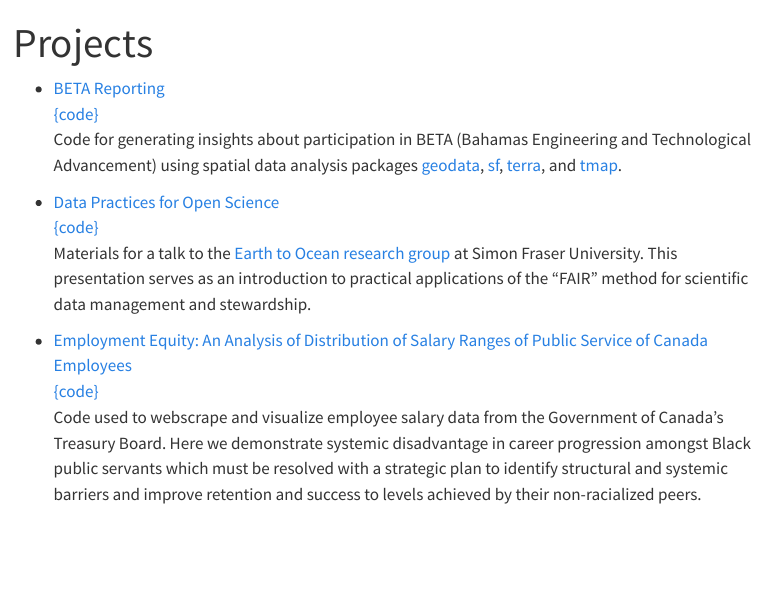
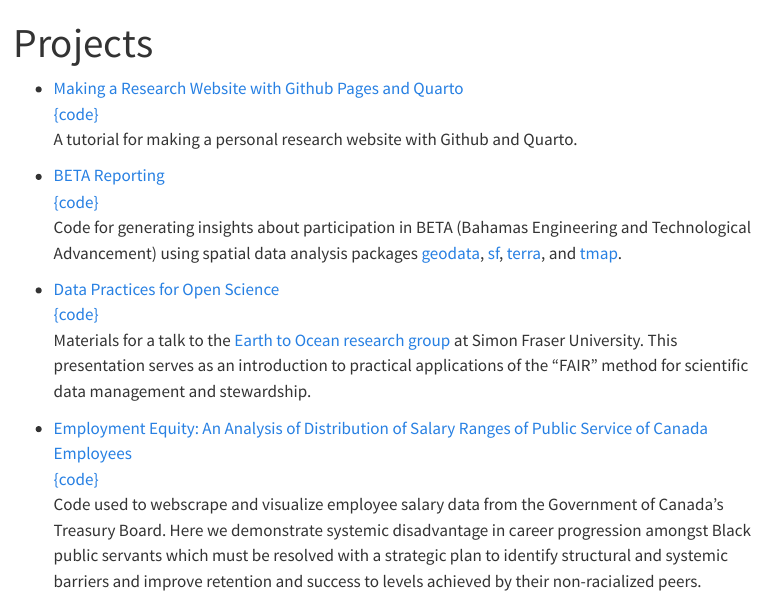
Before and after one commit to alburycatalina/alburycatalina.github.io, a Quarto document (projects.qmd): the page in a window 1100 px wide, from its top. Rendered offline with R 4.5, knitr and Pandoc in place of Quarto, with nearby package versions; menus at the side of the page are left out.

Commit message:
edit projects

```diff
--- a/projects.qmd
+++ b/projects.qmd
@@ -3,7 +3,9 @@
 format: html
 editor: visual
 ---
-
+- [Making a Research Website with Github Pages and Quarto](https://github.com/alburycatalina/Personal-Research-Website/blob/main/README.md)\
+[{code}](https://github.com/alburycatalina/Personal-Research-Website)\
+    A tutorial for making a personal research website with Github and Quarto.
 -   [BETA Reporting](https://github.com/alburycatalina/BETA-Reporting)\
     [{code}](https://github.com/alburycatalina/BETA-Reporting)\
     Code for generating insights about participation in BETA (Bahamas Engineering and Technological Advancement) using spatial data analysis packages [geodata](https://cran.r-project.org/web/packages/geodata/index.html), [sf](https://r-spatial.github.io/sf/), [terra](https://cran.r-project.org/web/packages/terra/index.html), and [tmap](https://cran.r-project.org/web/packages/tmap/vignettes/tmap-getstarted.html).
```
